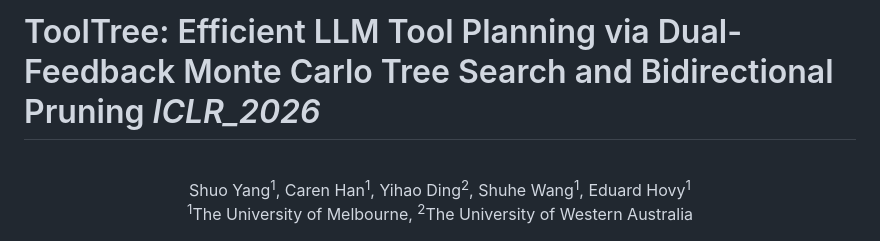
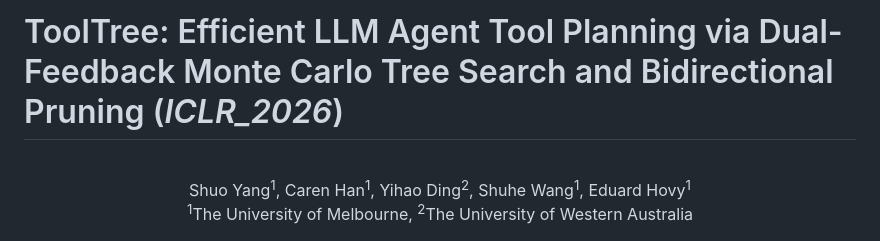
Before and after one commit to SYang2000/ICLR_2026_ToolTree, a Markdown page: README.md, the part around the change. Rendered like a GitHub page.

Commit message:
Update further Information

```diff
--- a/README.md
+++ b/README.md
@@ -1,4 +1,4 @@
-# ToolTree: Efficient LLM Tool Planning via Dual-Feedback Monte Carlo Tree Search and Bidirectional Pruning *ICLR_2026*
+# ToolTree: Efficient LLM Agent Tool Planning via Dual-Feedback Monte Carlo Tree Search and Bidirectional Pruning (*ICLR_2026*)
 
 <p align="center">
   <br>
```
